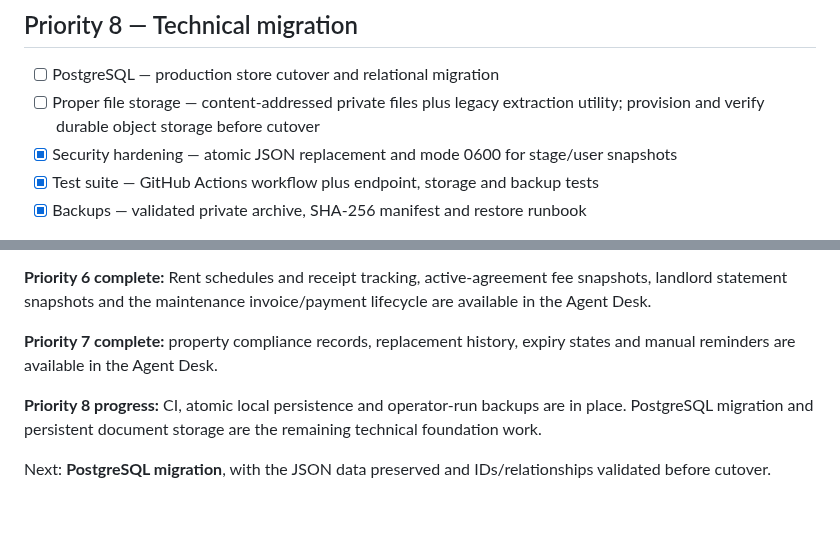
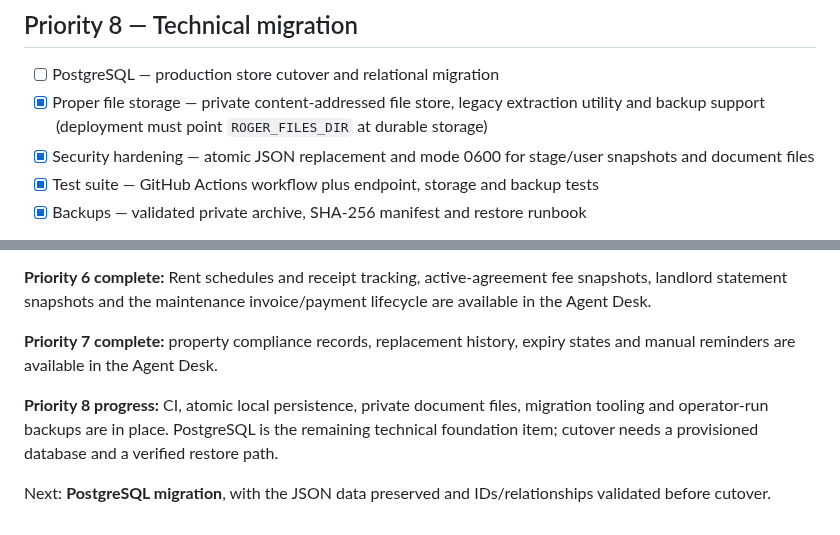
Before and after one commit to eon88/Roger, a Markdown page: PRODUCT-ROADMAP.md, 2 parts joined by grey strips. GitHub-like rendering.

Commit message:
Complete document storage implementation and clarify database gate

```diff
--- a/PRODUCT-ROADMAP.md
+++ b/PRODUCT-ROADMAP.md
@@ -995,8 +995,8 @@ We will tackle these in order unless a real operational need changes the priorit
 ## Priority 8 — Technical migration
 
 - [ ] PostgreSQL — production store cutover and relational migration
-- [ ] Proper file storage — content-addressed private files plus legacy extraction utility; provision and verify durable object storage before cutover
-- [x] Security hardening — atomic JSON replacement and mode 0600 for stage/user snapshots
+- [x] Proper file storage — private content-addressed file store, legacy extraction utility and backup support (deployment must point `ROGER_FILES_DIR` at durable storage)
+- [x] Security hardening — atomic JSON replacement and mode 0600 for stage/user snapshots and document files
 - [x] Test suite — GitHub Actions workflow plus endpoint, storage and backup tests
 - [x] Backups — validated private archive, SHA-256 manifest and restore runbook
 
@@ -1034,6 +1034,6 @@ For each roadmap item:
 
 **Priority 7 complete:** property compliance records, replacement history, expiry states and manual reminders are available in the Agent Desk.
 
-**Priority 8 progress:** CI, atomic local persistence and operator-run backups are in place. PostgreSQL migration and persistent document storage are the remaining technical foundation work.
+**Priority 8 progress:** CI, atomic local persistence, private document files, migration tooling and operator-run backups are in place. PostgreSQL is the remaining technical foundation item; cutover needs a provisioned database and a verified restore path.
 
 Next: **PostgreSQL migration**, with the JSON data preserved and IDs/relationships validated before cutover.
```
